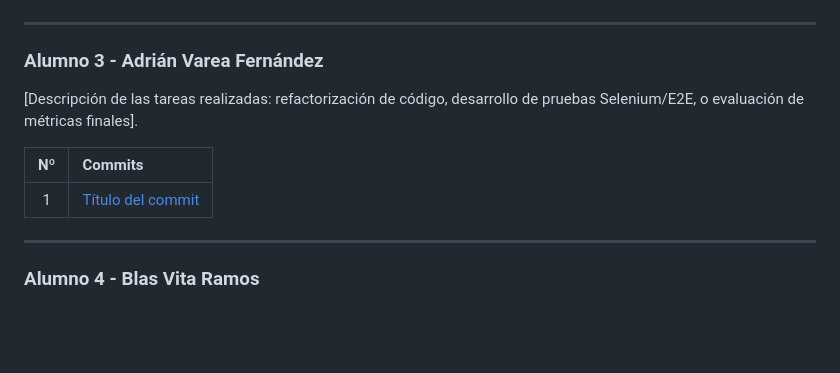
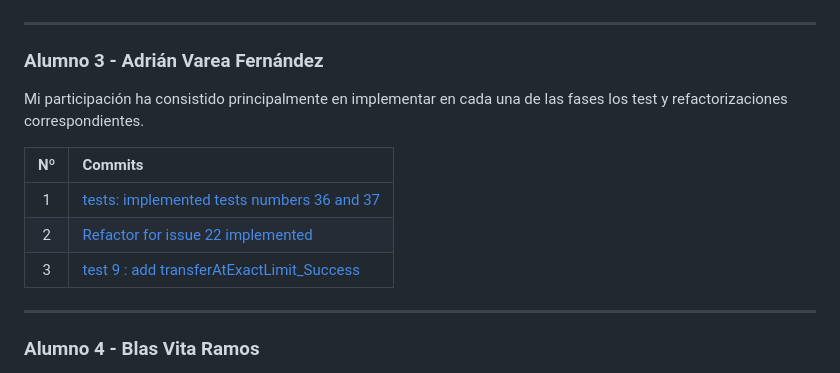
Before and after one commit to raultejada24/bankingapp-sw-quality, a Markdown page: README.md, the part around the change. Drawn GitHub-style; blank space fills up the shorter version.

Commit message:
Revise README with Adrián Varea Fernández contributions
Updated contributions and commit links for Alumno 3.

```diff
--- a/README.md
+++ b/README.md
@@ -129,11 +129,15 @@ Mi participación en la práctica ha sido transversal, abarcando desde la arquit
 
 ### **Alumno 3 - Adrián Varea Fernández**
 
-[Descripción de las tareas realizadas: refactorización de código, desarrollo de pruebas Selenium/E2E, o evaluación de métricas finales].
+Mi participación ha consistido principalmente en implementar en cada una de las fases los test y refactorizaciones correspondientes.
 
 | Nº  | Commits                             |
 | :-: | :---------------------------------- |
-|  1  | [Título del commit](URL_del_commit) |
+|  1  | [tests: implemented tests numbers 36 and 37](https://github.com/AdrianVillalba26/cs-2026-grupo-7/commit/50c68f1b5d8cd2b9640d54efa596d710a0d8a635) |
+|  2  | [Refactor for issue 22 implemented](https://github.com/AdrianVillalba26/cs-2026-grupo-7/commit/9b4b69a9eeee9a39759cecbc3f5448b22418b034) |
+|  3  | [test 9 : add transferAtExactLimit_Success](https://github.com/AdrianVillalba26/cs-2026-grupo-7/commit/25c6e3a0ed53636f9f392a5053f6edf7b71036a5) |
+
+
 
 ---
 
```
